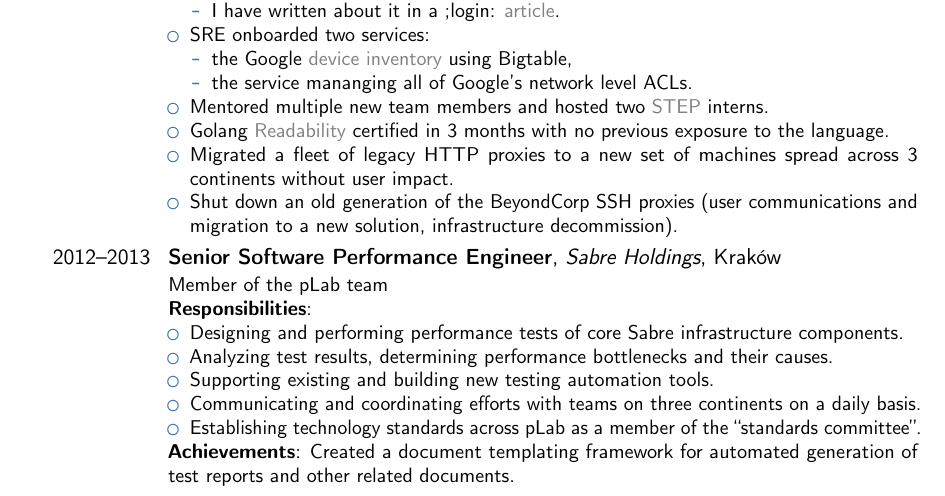
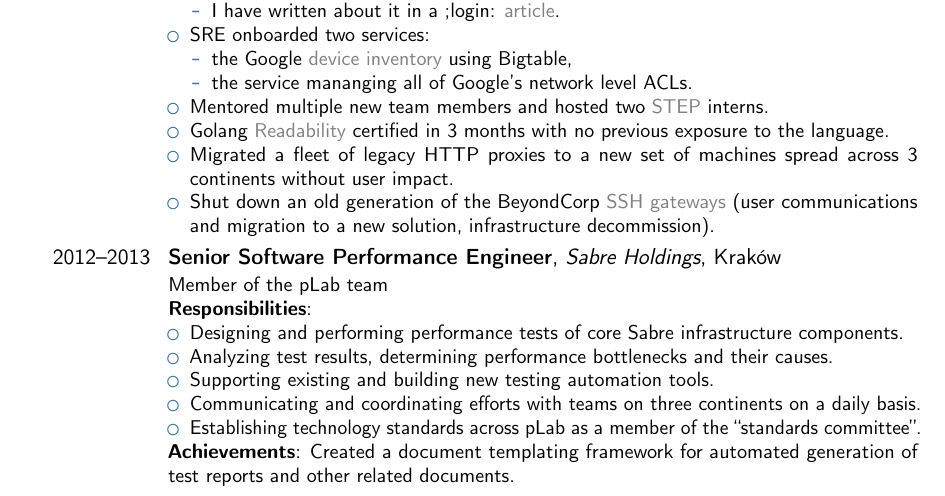
Before and after one commit to filip-zyzniewski/resume, a LaTeX CV (filip_zyzniewski.tex): part of page 2 of 3, cut so that both start at the same text. Compiled offline with pdfLaTeX; a LaTeX package or settings file that is missing is left out.

Commit message:
Google: added a link about SSH gateways.

```diff
--- a/filip_zyzniewski.tex
+++ b/filip_zyzniewski.tex
@@ -116,8 +116,10 @@
  Migrated a fleet of legacy HTTP proxies to a new set of machines
 spread across 3 continents without user impact.
 \item
-Shut down an old generation of the BeyondCorp SSH proxies (user communications
-and migration to a new solution, infrastructure decommission).
+Shut down an old generation of the BeyondCorp
+\href{https://storage.googleapis.com/pub-tools-public-publication-data/pdf/45728.pdf}{SSH gateways}
+(user communications and migration to a new solution,
+infrastructure decommission).
 \end{itemize}
 }
 \cventry{2012--2013}{Senior Software Performance Engineer}{Sabre Holdings}{Kraków}{}{
```
